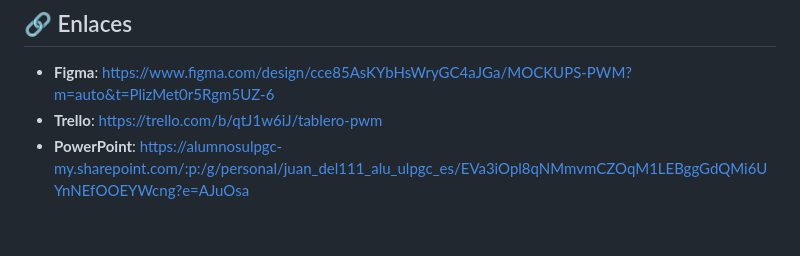
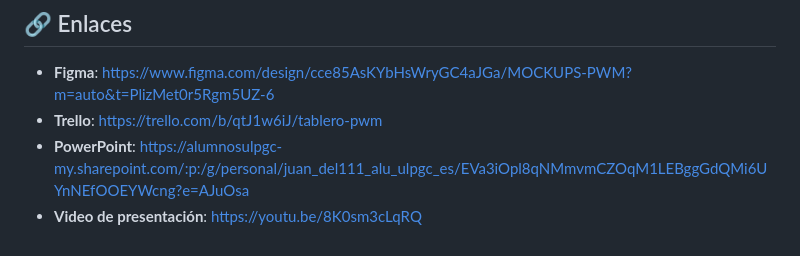
Before and after one commit to 4lbert08/GameStore, a Markdown page: README.md, the part around the change. Rendered like a GitHub page.

```diff
--- a/README.md
+++ b/README.md
@@ -129,3 +129,4 @@ Además, hemos aplicado la metodología BEM (Block, Element, Modifier) para orga
 - **Figma**: [https://www.figma.com/design/cce85AsKYbHsWryGC4aJGa/MOCKUPS-PWM?m=auto&t=PlizMet0r5Rgm5UZ-6](#)
 - **Trello**: [https://trello.com/b/qtJ1w6iJ/tablero-pwm](#)
 - **PowerPoint**: [https://alumnosulpgc-my.sharepoint.com/:p:/g/personal/juan_del111_alu_ulpgc_es/EVa3iOpl8qNMmvmCZOqM1LEBggGdQMi6UYnNEfOOEYWcng?e=AJuOsa](#)
+- **Video de presentación**: [https://youtu.be/8K0sm3cLqRQ](#)
```
